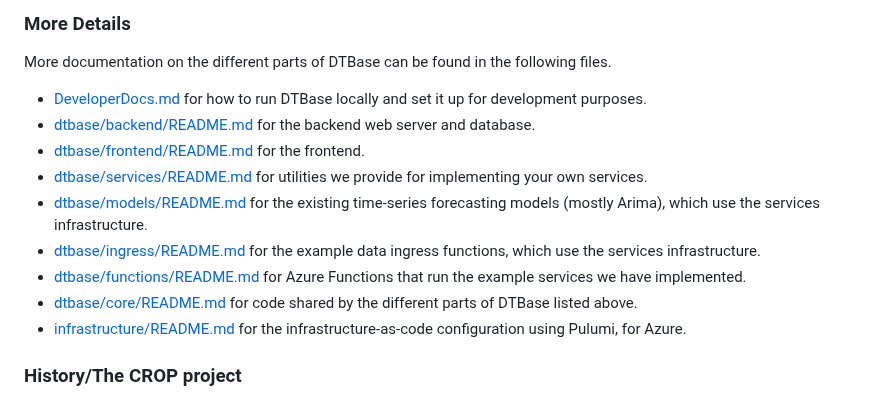
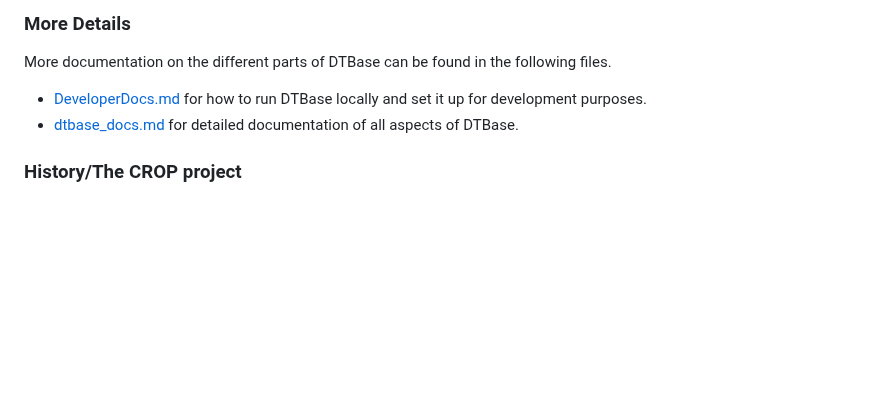
Before and after one commit to alan-turing-institute/DTBase, a Markdown page: README.md, the part around the change. Drawn GitHub-style; blank space fills up the shorter version.

```diff
--- a/README.md
+++ b/README.md
@@ -62,15 +62,8 @@ The three Docker containers are defined by Docker files in the root folder, call
 
 More documentation on the different parts of DTBase can be found in the following files.
 
-* [DeveloperDocs.md](DeveloperDocs.md) for how to run DTBase locally and set it up for development purposes.
-* [dtbase/backend/README.md](dtbase/backend/README.md) for the backend web server and database.
-* [dtbase/frontend/README.md](dtbase/frontend/README.md) for the frontend.
-* [dtbase/services/README.md](dtbase/services/README.md) for utilities we provide for implementing your own services.
-* [dtbase/models/README.md](dtbase/models/README.md) for the existing time-series forecasting models (mostly Arima), which use the services infrastructure.
-* [dtbase/ingress/README.md](dtbase/ingress/README.md) for the example data ingress functions, which use the services infrastructure.
-* [dtbase/functions/README.md](dtbase/functions/README.md) for Azure Functions that run the example services we have implemented.
-* [dtbase/core/README.md](dtbase/core/README.md) for code shared by the different parts of DTBase listed above.
-* [infrastructure/README.md](infrastructure/README.md) for the infrastructure-as-code configuration using Pulumi, for Azure.
+* [DeveloperDocs.md](docs/DeveloperDocs.md) for how to run DTBase locally and set it up for development purposes.
+* [dtbase_docs.md](docs/dtbase_docs.md) for detailed documentation of all aspects of DTBase.
 
 ### History/The CROP project
 
```
Also changed, not shown: docs/docs.md (added, +433 -0 lines), docs/DeveloperDocs.md (renamed from DeveloperDocs.md).
